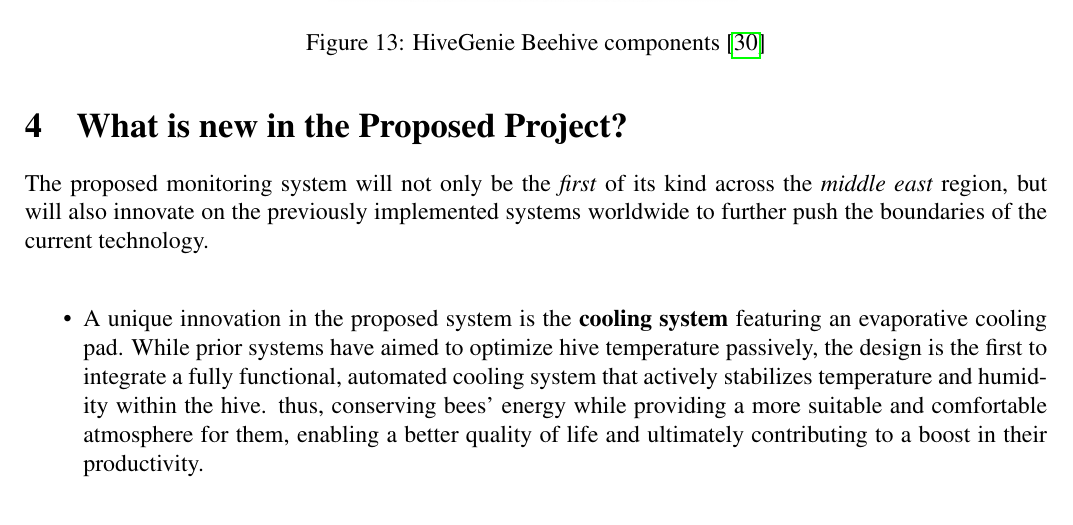
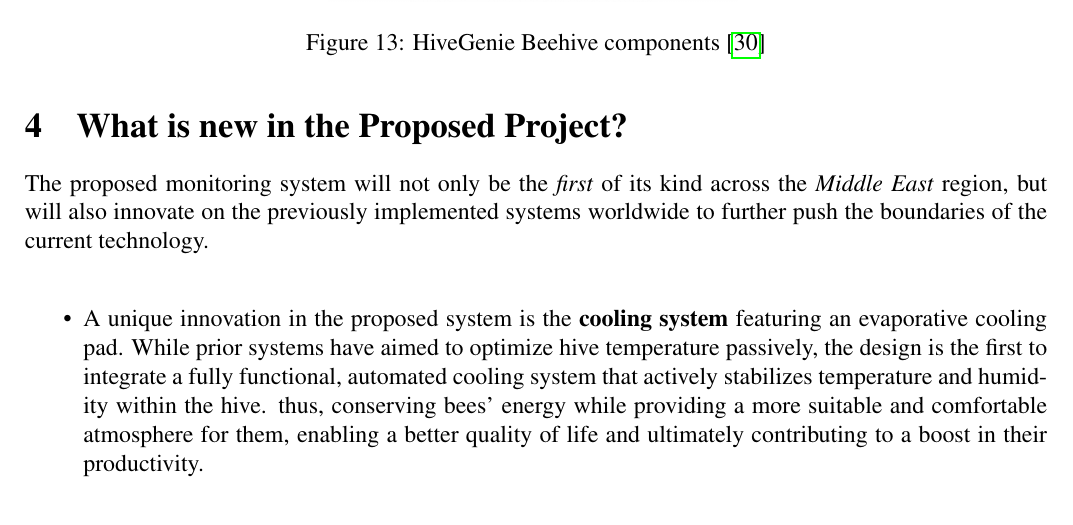
Before and after one commit to Quick-AI-for-ORG/Mele-RIMBA, a LaTeX paper (Papers/Proposal/Proposal.tex): part of page 16 of 35, cut so that both start at the same text. Compiled offline with pdfLaTeX.

Commit message:
update proposal

```diff
--- a/Papers/Proposal/Proposal.tex
+++ b/Papers/Proposal/Proposal.tex
@@ -437,7 +437,7 @@ sorting=ynt
 	\end{figure}
 
 	\section{What is new in the Proposed Project?}
-The proposed monitoring system will not only be the \textit{first} of its kind across the \textit{middle east} region, but will also innovate on the previously implemented systems worldwide to further push the boundaries of the current technology. \\
+The proposed monitoring system will not only be the \textit{first} of its kind across the \textit{Middle East} region, but will also innovate on the previously implemented systems worldwide to further push the boundaries of the current technology. \\
 	\begin{itemize}
 		\item A unique innovation in the proposed system is the \textbf{cooling system} featuring an evaporative cooling pad. While prior systems have aimed to optimize hive temperature passively, the design is the first to integrate a fully functional, automated cooling system that actively stabilizes temperature and humidity within the hive. thus, conserving bees' energy while providing a more suitable and comfortable atmosphere  for them, enabling a better quality of life and ultimately contributing to a boost in their productivity. \\
 		\begin{figure}[H]
```
Also changed, not shown: 2 other files.
